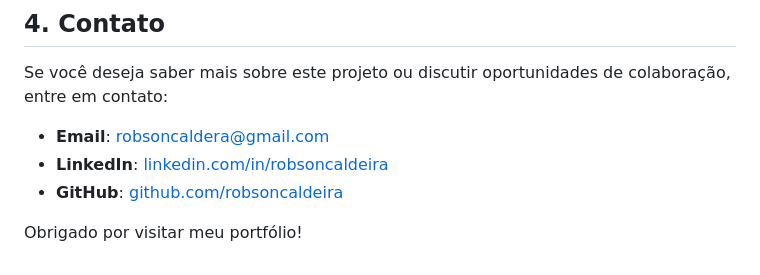
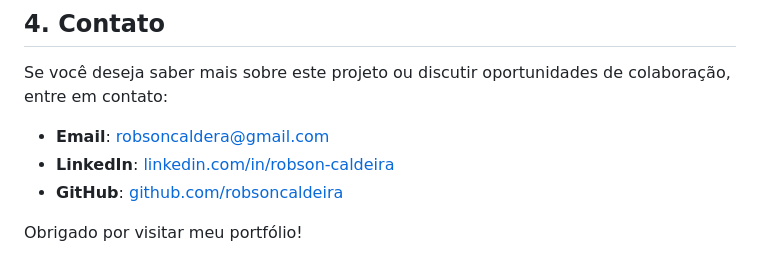
Before and after one commit to robsoncaldeira/projetos.github.io, a Markdown page: README.md, the part around the change. Drawn GitHub-style.

```diff
--- a/README.md
+++ b/README.md
@@ -76,7 +76,7 @@ Este relatório de análise de dados oferece uma visão completa sobre o desempe
 Se você deseja saber mais sobre este projeto ou discutir oportunidades de colaboração, entre em contato:
 
 - **Email**: robsoncaldera@gmail.com
-- **LinkedIn**: [linkedin.com/in/robsoncaldeira](https://www.linkedin.com/in/robson-caldeira-a712a03a/)
+- **LinkedIn**: [linkedin.com/in/robson-caldeira](https://www.linkedin.com/in/robson-caldeira-a712a03a/)
 - **GitHub**: [github.com/robsoncaldeira](https://github.com/robsoncaldeira)
 
 Obrigado por visitar meu portfólio!
```
